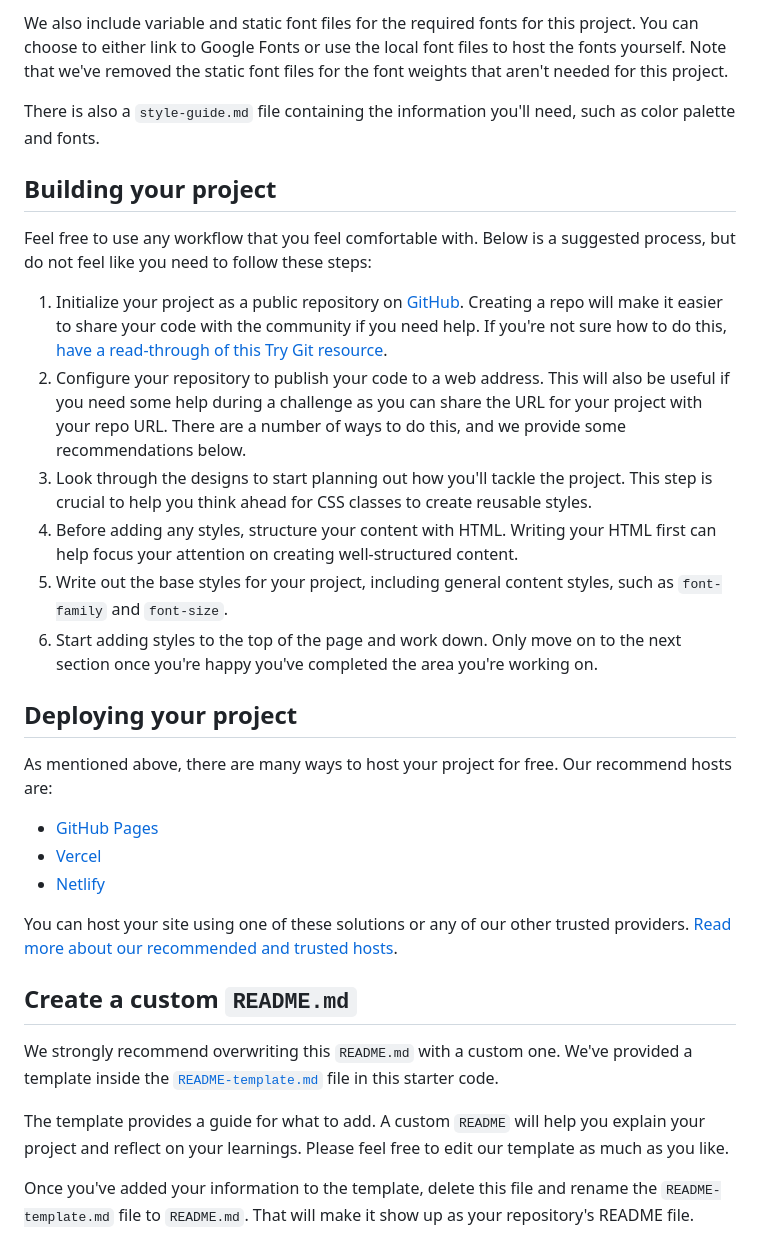
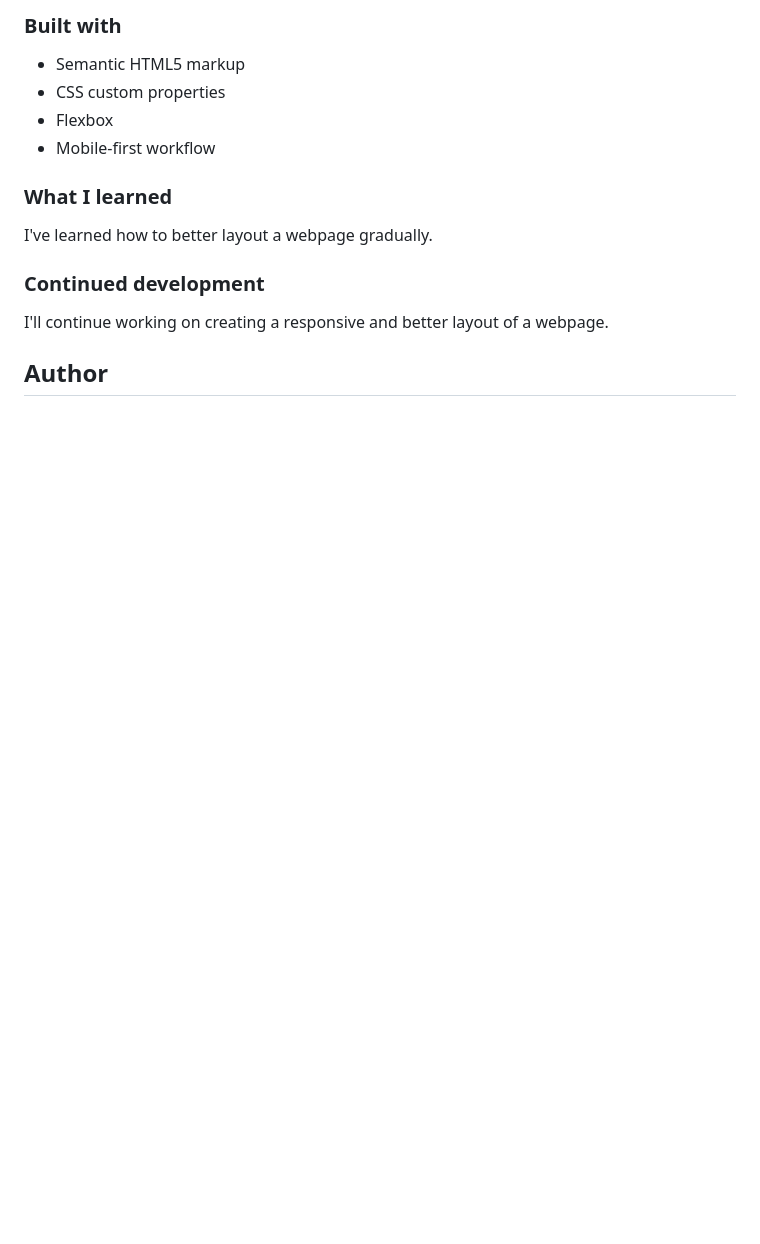
Before and after one commit to qqroku/Blog-preview-card, a Markdown page: README.md, the part around the change printed below. Drawn GitHub-style; blank space fills up the shorter version.

```diff
--- a/README.md
+++ b/README.md
@@ -34,34 +41,18 @@ All the required assets for this project are in the `/assets` folder. The images
 
-We also include variable and static font files for the required fonts for this project. You can choose to either link to Google Fonts or use the local font files to host the fonts yourself. Note that we've removed the static font files for the font weights that aren't needed for this project.
+### Built with
 
-There is also a `style-guide.md` file containing the information you'll need, such as color palette and fonts.
+- Semantic HTML5 markup
+- CSS custom properties
+- Flexbox
+- Mobile-first workflow
 
-## Building your project
+### What I learned
 
-Feel free to use any workflow that you feel comfortable with. Below is a suggested process, but do not feel like you need to follow these steps:
+I've learned how to better layout a webpage gradually.
 
-1. Initialize your project as a public repository on [GitHub](https://github.com/). Creating a repo will make it easier to share your code with the community if you need help. If you're not sure how to do this, [have a read-through of this Try Git resource](https://try.github.io/).
-2. Configure your repository to publish your code to a web address. This will also be useful if you need some help during a challenge as you can share the URL for your project with your repo URL. There are a number of ways to do this, and we provide some recommendations below.
-3. Look through the designs to start planning out how you'll tackle the project. This step is crucial to help you think ahead for CSS classes to create reusable styles.
-4. Before adding any styles, structure your content with HTML. Writing your HTML first can help focus your attention on creating well-structured content.
-5. Write out the base styles for your project, including general content styles, such as `font-family` and `font-size`.
-6. Start adding styles to the top of the page and work down. Only move on to the next section once you're happy you've completed the area you're working on.
+### Continued development
 
-## Deploying your project
+I'll continue working on creating a responsive and better layout of a webpage.
 
-As mentioned above, there are many ways to host your project for free. Our recommend hosts are:
+## Author
 
-- [GitHub Pages](https://pages.github.com/)
-- [Vercel](https://vercel.com/)
-- [Netlify](https://www.netlify.com/)
-
-You can host your site using one of these solutions or any of our other trusted providers. [Read more about our recommended and trusted hosts](https://medium.com/frontend-mentor/frontend-mentor-trusted-hosting-providers-bf000dfebe).
-
-## Create a custom `README.md`
-
-We strongly recommend overwriting this `README.md` with a custom one. We've provided a template inside the [`README-template.md`](./README-template.md) file in this starter code.
-
-The template provides a guide for what to add. A custom `README` will help you explain your project and reflect on your learnings. Please feel free to edit our template as much as you like.
-
-Once you've added your information to the template, delete this file and rename the `README-template.md` file to `README.md`. That will make it show up as your repository's README file.
-
```
Also changed, not shown: other parts of README.md (+27 -44 lines), SS_output/at_desktop-view.png (added), SS_output/at_mobile-view.png (added), 2 other files.
